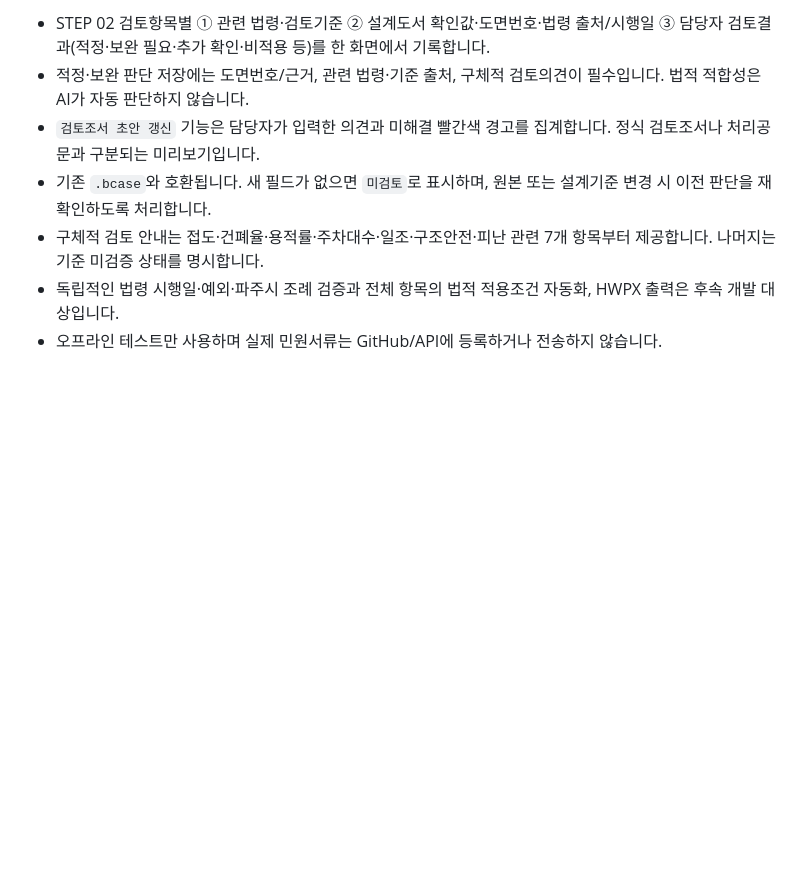
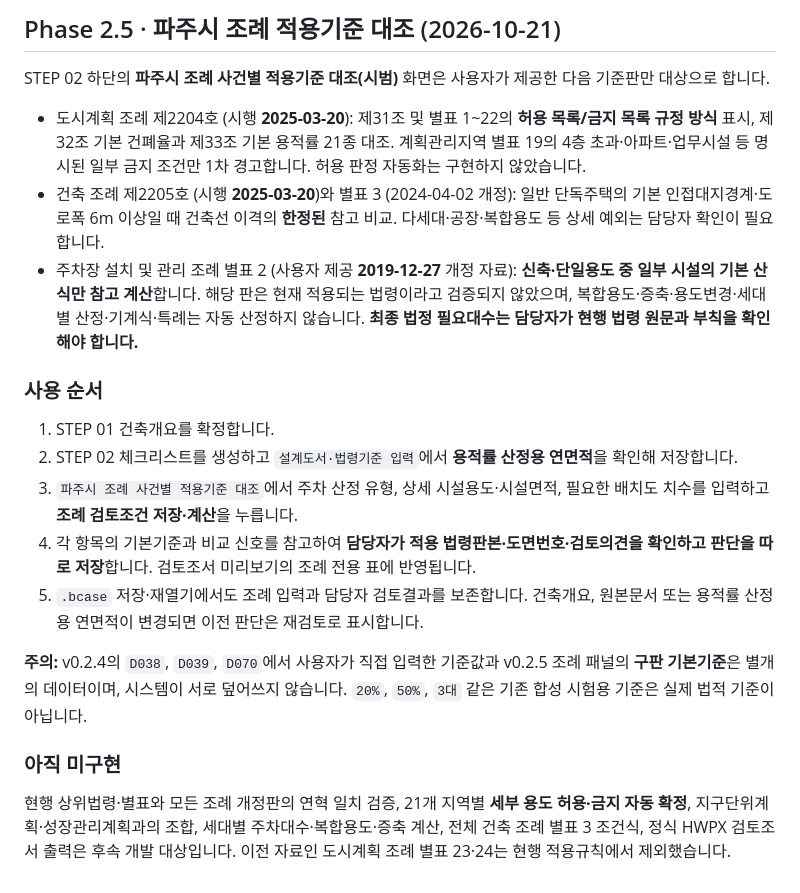
Before and after one commit to smile7962/building-permit-review-agent, a Markdown page: README.md, the part around one of its changes. Rendered like a GitHub page; blank space fills up the shorter version.

```diff
--- a/README.md
+++ b/README.md
@@ -272,8 +287,22 @@ node --check static/app.js
 
-- STEP 02 검토항목별 ① 관련 법령·검토기준 ② 설계도서 확인값·도면번호·법령 출처/시행일 ③ 담당자 검토결과(적정·보완 필요·추가 확인·비적용 등)를 한 화면에서 기록합니다.
-- 적정·보완 판단 저장에는 도면번호/근거, 관련 법령·기준 출처, 구체적 검토의견이 필수입니다. 법적 적합성은 AI가 자동 판단하지 않습니다.
-- `검토조서 초안 갱신` 기능은 담당자가 입력한 의견과 미해결 빨간색 경고를 집계합니다. 정식 검토조서나 처리공문과 구분되는 미리보기입니다.
-- 기존 `.bcase`와 호환됩니다. 새 필드가 없으면 `미검토`로 표시하며, 원본 또는 설계기준 변경 시 이전 판단을 재확인하도록 처리합니다.
-- 구체적 검토 안내는 접도·건폐율·용적률·주차대수·일조·구조안전·피난 관련 7개 항목부터 제공합니다. 나머지는 기준 미검증 상태를 명시합니다.
-- 독립적인 법령 시행일·예외·파주시 조례 검증과 전체 항목의 법적 적용조건 자동화, HWPX 출력은 후속 개발 대상입니다.
-- 오프라인 테스트만 사용하며 실제 민원서류는 GitHub/API에 등록하거나 전송하지 않습니다.
+## Phase 2.5 · 파주시 조례 적용기준 대조 (2026-10-21)
+
+STEP 02 하단의 **파주시 조례 사건별 적용기준 대조(시범)** 화면은 사용자가 제공한 다음 기준판만 대상으로 합니다.
+
+- 도시계획 조례 제2204호 (시행 **2025-03-20**): 제31조 및 별표 1~22의 **허용 목록/금지 목록 규정 방식** 표시, 제32조 기본 건폐율과 제33조 기본 용적률 21종 대조. 계획관리지역 별표 19의 4층 초과·아파트·업무시설 등 명시된 일부 금지 조건만 1차 경고합니다. 허용 판정 자동화는 구현하지 않았습니다.
+- 건축 조례 제2205호 (시행 **2025-03-20**)와 별표 3 (2024-04-02 개정): 일반 단독주택의 기본 인접대지경계·도로폭 6m 이상일 때 건축선 이격의 **한정된** 참고 비교. 다세대·공장·복합용도 등 상세 예외는 담당자 확인이 필요합니다.
+- 주차장 설치 및 관리 조례 별표 2 (사용자 제공 **2019-12-27** 개정 자료): **신축·단일용도 중 일부 시설의 기본 산식만 참고 계산**합니다. 해당 판은 현재 적용되는 법령이라고 검증되지 않았으며, 복합용도·증축·용도변경·세대별 산정·기계식·특례는 자동 산정하지 않습니다. **최종 법정 필요대수는 담당자가 현행 법령 원문과 부칙을 확인해야 합니다.**
+
+### 사용 순서
+
+1. STEP 01 건축개요를 확정합니다.
+2. STEP 02 체크리스트를 생성하고 `설계도서·법령기준 입력`에서 **용적률 산정용 연면적**을 확인해 저장합니다.
+3. `파주시 조례 사건별 적용기준 대조`에서 주차 산정 유형, 상세 시설용도·시설면적, 필요한 배치도 치수를 입력하고 **조례 검토조건 저장·계산**을 누릅니다.
+4. 각 항목의 기본기준과 비교 신호를 참고하여 **담당자가 적용 법령판본·도면번호·검토의견을 확인하고 판단을 따로 저장**합니다. 검토조서 미리보기의 조례 전용 표에 반영됩니다.
+5. `.bcase` 저장·재열기에서도 조례 입력과 담당자 검토결과를 보존합니다. 건축개요, 원본문서 또는 용적률 산정용 연면적이 변경되면 이전 판단은 재검토로 표시합니다.
+
+**주의:** v0.2.4의 `D038`, `D039`, `D070`에서 사용자가 직접 입력한 기준값과 v0.2.5 조례 패널의 **구판 기본기준**은 별개의 데이터이며, 시스템이 서로 덮어쓰지 않습니다. `20%`, `50%`, `3대` 같은 기존 합성 시험용 기준은 실제 법적 기준이 아닙니다.
+
+### 아직 미구현
+
+현행 상위법령·별표와 모든 조례 개정판의 연혁 일치 검증, 21개 지역별 **세부 용도 허용·금지 자동 확정**, 지구단위계획·성장관리계획과의 조합, 세대별 주차대수·복합용도·증축 계산, 전체 건축 조례 별표 3 조건식, 정식 HWPX 검토조서 출력은 후속 개발 대상입니다. 이전 자료인 도시계획 조례 별표 23·24는 현행 적용규칙에서 제외했습니다.
```
Also changed, not shown: other parts of README.md (+30 -15 lines).
